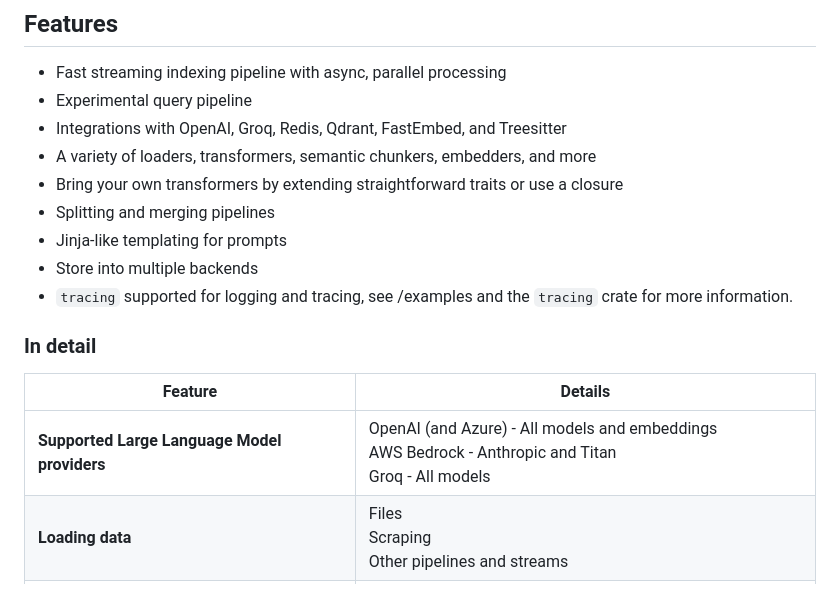
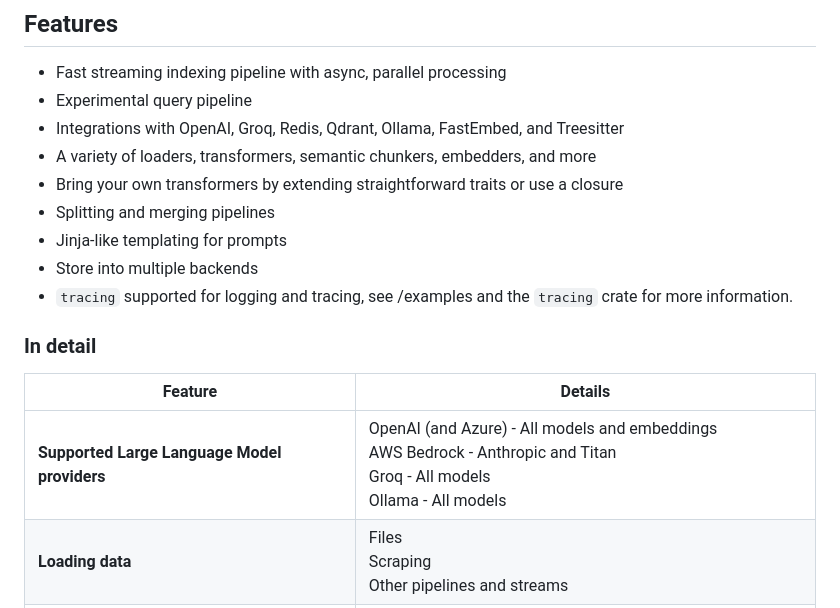
Before and after one commit to bosun-ai/swiftide, a Markdown page: README.md, the part around the change. Drawn GitHub-style; folded sections open.

Commit message:
docs(README): Add Ollama support to README

```diff
--- a/README.md
+++ b/README.md
@@ -137,7 +137,7 @@ Our goal is to create a fast, extendable platform for data indexing and querying
 
 - Fast streaming indexing pipeline with async, parallel processing
 - Experimental query pipeline
-- Integrations with OpenAI, Groq, Redis, Qdrant, FastEmbed, and Treesitter
+- Integrations with OpenAI, Groq, Redis, Qdrant, Ollama, FastEmbed, and Treesitter
 - A variety of loaders, transformers, semantic chunkers, embedders, and more
 - Bring your own transformers by extending straightforward traits or use a closure
 - Splitting and merging pipelines
@@ -149,7 +149,7 @@ Our goal is to create a fast, extendable platform for data indexing and querying
 
 | **Feature**                                  | **Details**                                                                                                                                                          |
 | -------------------------------------------- | -------------------------------------------------------------------------------------------------------------------------------------------------------------------- |
-| **Supported Large Language Model providers** | OpenAI (and Azure) - All models and embeddings <br> AWS Bedrock - Anthropic and Titan <br> Groq - All models                                                         |
+| **Supported Large Language Model providers** | OpenAI (and Azure) - All models and embeddings <br> AWS Bedrock - Anthropic and Titan <br> Groq - All models <br> Ollama - All models                                |
 | **Loading data**                             | Files <br> Scraping <br> Other pipelines and streams                                                                                                                 |
 | **Transformers and metadata generation**     | Generate Question and answerers for both text and code (Hyde) <br> Summaries, titles and queries via an LLM <br> Extract definitions and references with tree-sitter |
 | **Splitting and chunking**                   | Markdown <br> Code (with tree-sitter)                                                                                                                                |
```
